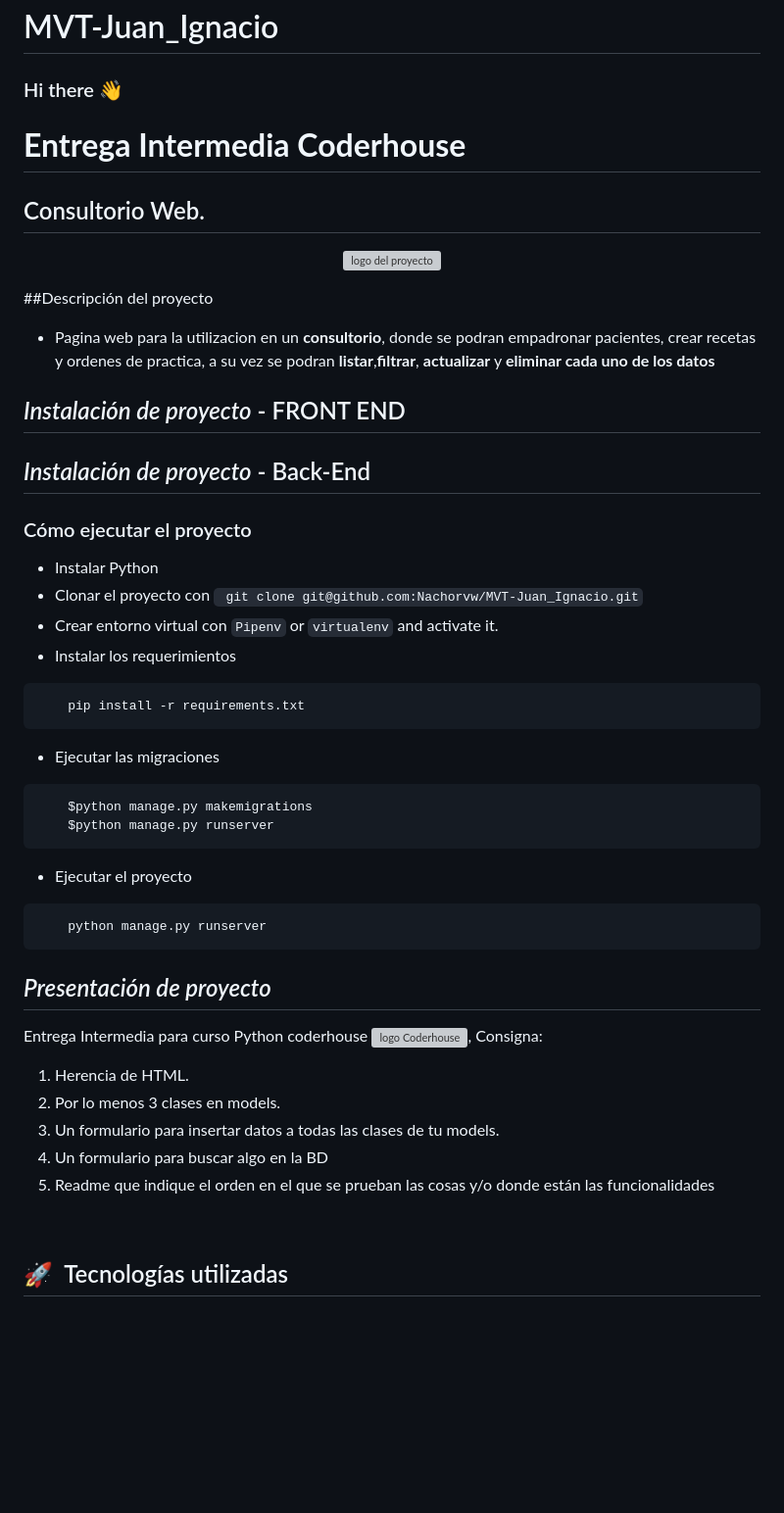
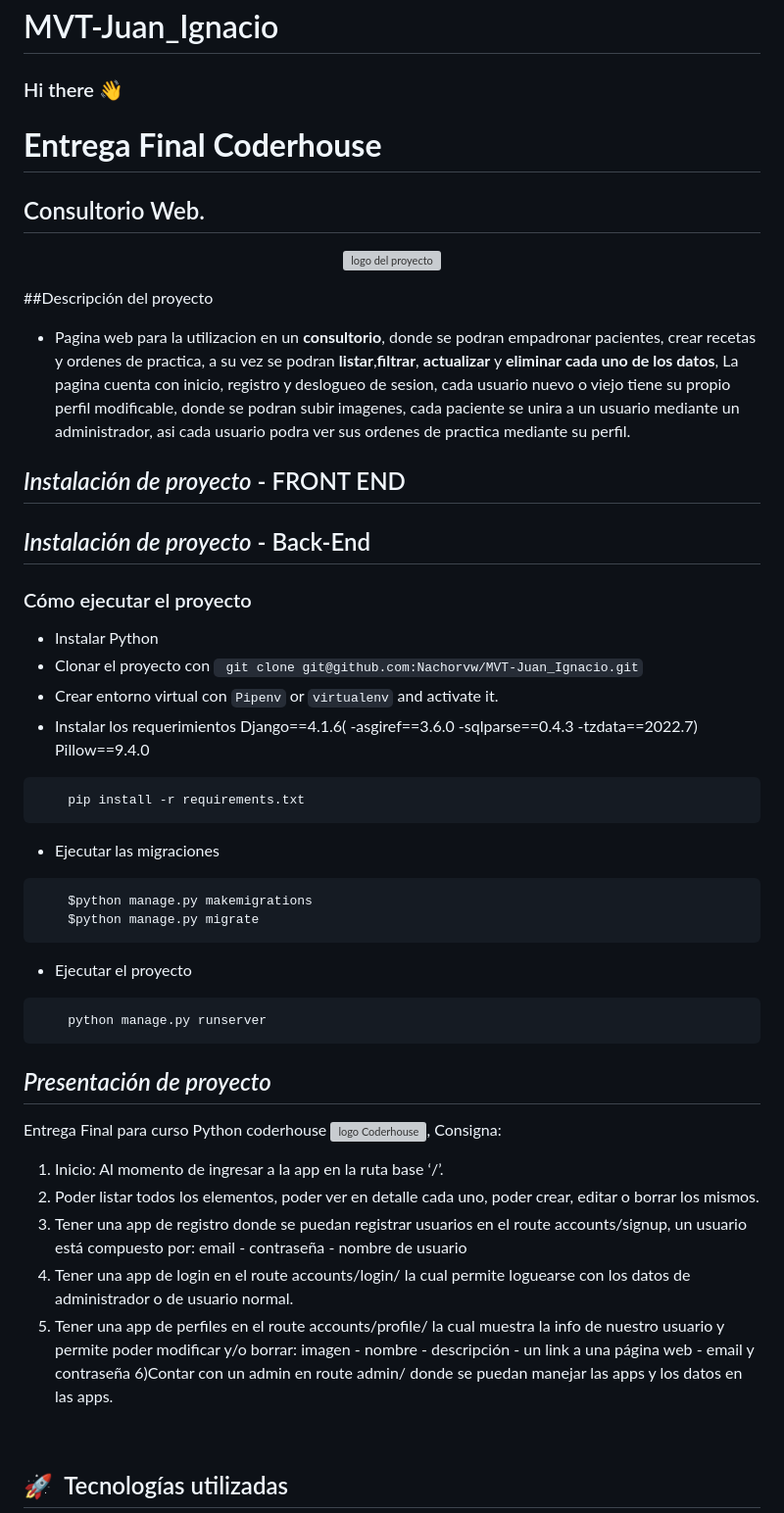
Before and after one commit to Nachorvw/Entrega1-MVT-Juan_Ignacio_reyes, a Markdown page: README.md, the part around the change. Shown at 98% size. Rendered like a GitHub page; blank space fills up the shorter version; grey boxes are pictures that could not be loaded.

````diff
--- a/README.md
+++ b/README.md
@@ -2,22 +2,8 @@
 
 ### Hi there 👋
 
-<!--
-Esto no se ve pero fijate que tenes iconos y demas cosas para modificar a tu gusto, tomalo como plantilla is a ✨ _special_ ✨ repository because its `README.md` (this file) appears on your GitHub profile.
 
-Here are some ideas to get you started:
-
-- 🔭 I’m currently working on ...
-- 🌱 I’m currently learning ...
-- 👯 I’m looking to collaborate on ...
-- 🤔 I’m looking for help with ...
-- 💬 Ask me about ...
-- 📫 How to reach me: ...
-- 😄 Pronouns: ...
-- ⚡ Fun fact: ...
--->
-
-# **Entrega Intermedia Coderhouse**
+# **Entrega Final Coderhouse**
 ## Consultorio Web.
 
 
@@ -26,7 +12,7 @@ Here are some ideas to get you started:
 
 
 ##Descripción del proyecto
-- Pagina web para la utilizacion en un **consultorio**, donde se podran empadronar pacientes, crear recetas y ordenes de practica, a su vez se podran **listar**,**filtrar**, **actualizar** y **eliminar cada uno de los datos**
+- Pagina web para la utilizacion en un **consultorio**, donde se podran empadronar pacientes, crear recetas y ordenes de practica, a su vez se podran **listar**,**filtrar**, **actualizar** y **eliminar cada uno de los datos**, La pagina cuenta con inicio, registro y deslogueo de sesion, cada usuario nuevo o viejo tiene su propio perfil modificable, donde se podran subir imagenes, cada paciente se unira a un usuario mediante un administrador, asi cada usuario podra ver sus ordenes de practica mediante su perfil.
 
 
 
@@ -39,27 +25,32 @@ Here are some ideas to get you started:
 - Clonar el proyecto con ``` git clone git@github.com:Nachorvw/MVT-Juan_Ignacio.git```
 - Crear entorno virtual con `Pipenv` or `virtualenv` and activate it.
 - Instalar los requerimientos
-<!--esto es para escribir codigo el que quieran -->
+    Django==4.1.6(
+        -asgiref==3.6.0
+        -sqlparse==0.4.3
+        -tzdata==2022.7)
+    Pillow==9.4.0
 ```sh
     pip install -r requirements.txt
 ```
 - Ejecutar las migraciones
 ```sh
     $python manage.py makemigrations
-    $python manage.py runserver
+    $python manage.py migrate
 ```
 - Ejecutar el proyecto
 ```sh
     python manage.py runserver
 ```
 ## *Presentación de proyecto*
-Entrega Intermedia para curso Python coderhouse <a href="https://bikelovers.vercel.app/" target="_blank" rel="noopener noreferrer"><img width="20%" src="https://i0.wp.com/edtechreviews.net/wp-content/uploads/2021/12/coderhouse_logo.png?resize=750%2C750&ssl=1" alt="logo Coderhouse"></a>,
+Entrega Final para curso Python coderhouse <a href="https://bikelovers.vercel.app/" target="_blank" rel="noopener noreferrer"><img width="20%" src="https://i0.wp.com/edtechreviews.net/wp-content/uploads/2021/12/coderhouse_logo.png?resize=750%2C750&ssl=1" alt="logo Coderhouse"></a>,
 Consigna:
-1) Herencia de HTML.
-2) Por lo menos 3 clases en models.
-3) Un formulario para insertar datos a todas las clases de tu models.
-4) Un formulario para buscar algo en la BD
-5) Readme que indique el orden en el que se prueban las cosas y/o donde están las funcionalidades
+1) Inicio: Al momento de ingresar a la app en la ruta base ‘/’.
+2) Poder listar todos los elementos, poder ver en detalle cada uno, poder crear, editar o borrar los mismos.
+3) Tener una app de registro donde se puedan registrar usuarios en el route accounts/signup, un usuario está compuesto por: email - contraseña - nombre de usuario
+4) Tener una app de login en el route accounts/login/ la cual permite loguearse con los datos de administrador o de usuario normal.
+5) Tener una app de perfiles en el route accounts/profile/ la cual muestra la info de nuestro usuario y permite poder modificar y/o borrar: imagen - nombre - descripción -  un link a una página web - email y contraseña
+6)Contar con un admin en route admin/ donde se puedan manejar las apps y los datos en las apps.
 
 <!--se pueden poner imagenes es bueno-->
 
````
